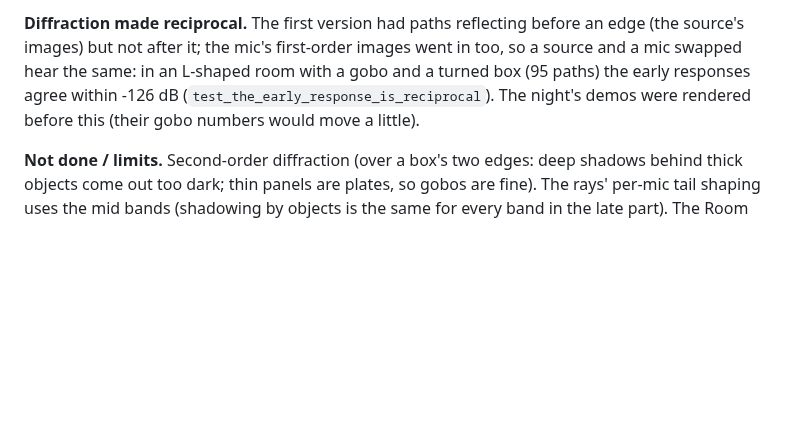
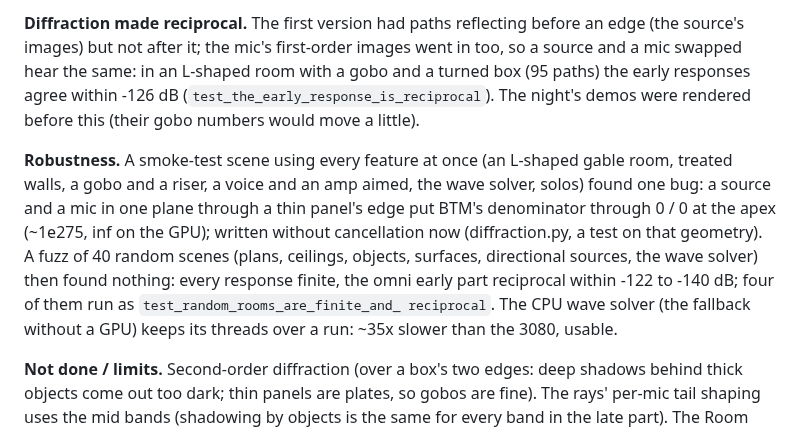
Before and after one commit to markgiroux3141/VST-Experiments, a Markdown page: docs/ROOM_LOOP_PLAN.md, the part around the change. Drawn GitHub-style; blank space fills up the shorter version.

Commit message:
ROOM_LOOP_PLAN.md: the smoke test, the fuzz, the BTM fix
Co-Authored-By: Claude Opus 5.5 (1M context) <noreply@anthropic.com>

```diff
--- a/docs/ROOM_LOOP_PLAN.md
+++ b/docs/ROOM_LOOP_PLAN.md
@@ -495,6 +495,16 @@ mic swapped hear the same: in an L-shaped room with a gobo and a turned box (95
 early responses agree within -126 dB (`test_the_early_response_is_reciprocal`). The night's
 demos were rendered before this (their gobo numbers would move a little).
 
+**Robustness.** A smoke-test scene using every feature at once (an L-shaped gable room, treated
+walls, a gobo and a riser, a voice and an amp aimed, the wave solver, solos) found one bug: a
+source and a mic in one plane through a thin panel's edge put BTM's denominator through 0 / 0
+at the apex (~1e275, inf on the GPU); written without cancellation now (diffraction.py, a test
+on that geometry). A fuzz of 40 random scenes (plans, ceilings, objects, surfaces, directional
+sources, the wave solver) then found nothing: every response finite, the omni early part
+reciprocal within -122 to -140 dB; four of them run as `test_random_rooms_are_finite_and_
+reciprocal`. The CPU wave solver (the fallback without a GPU) keeps its threads over a run:
+~35x slower than the 3080, usable.
+
 **Not done / limits.** Second-order diffraction (over a box's two edges: deep shadows behind
 thick objects come out too dark; thin panels are plates, so gobos are fine). The rays' per-mic tail shaping uses the mid bands (shadowing by objects is
 the same for every band in the late part). The Room view's new controls (wall surfaces, facets,
```
